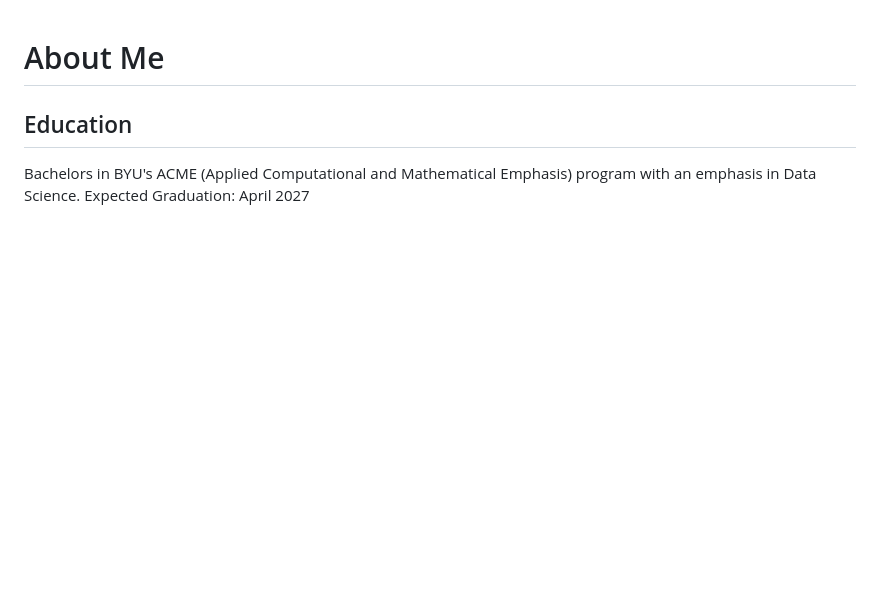
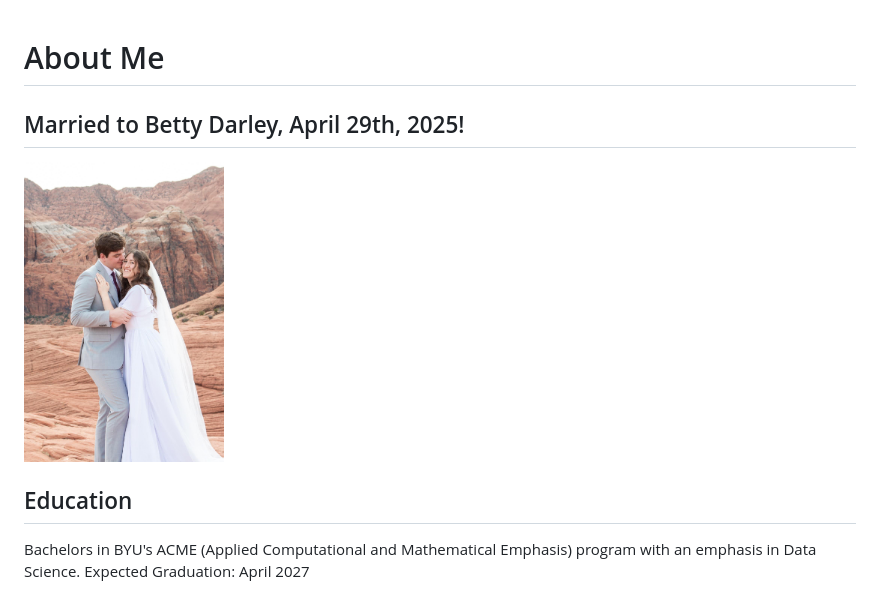
Before and after one commit to andrewjdarley/andrewjdarley.github.io, a Markdown page: pages/about.md, the part around the change. Rendered like a GitHub page; pictures changed too: images/loveyoubetty.jpeg (added); blank space fills up the shorter version.

```diff
--- a/pages/about.md
+++ b/pages/about.md
@@ -1,4 +1,8 @@
 # About Me
+
+## Married to Betty Darley, April 29th, 2025!
+
+<img src="/images/loveyoubetty.jpeg" alt="Wedding Pic" width="200" />
 
 ## Education
 Bachelors in BYU's ACME (Applied Computational and Mathematical Emphasis) program with an emphasis in Data Science. Expected Graduation: April 2027
```
Also changed, not shown: pages/portfolio/smash-bros-pca.md (+1 -1 lines).
